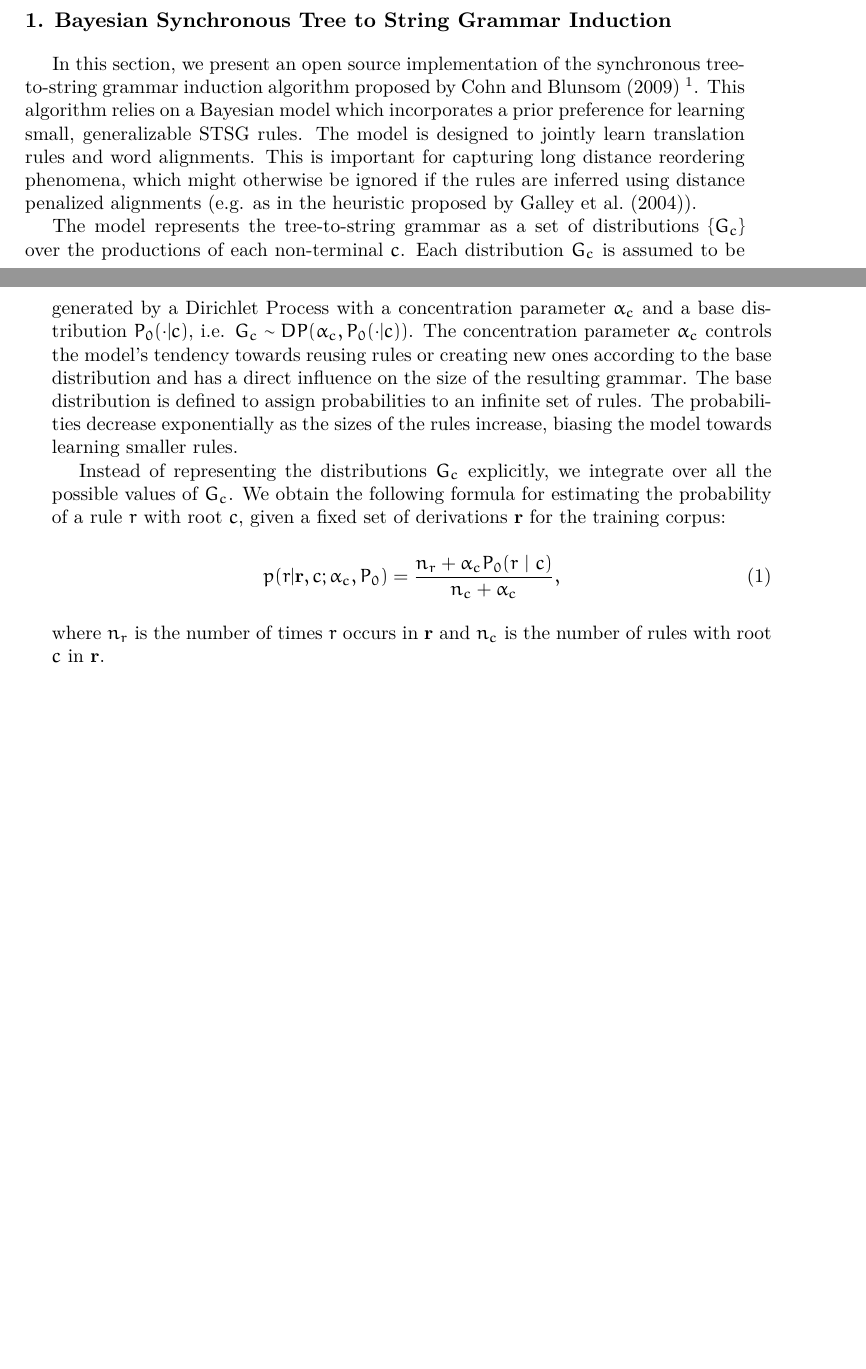
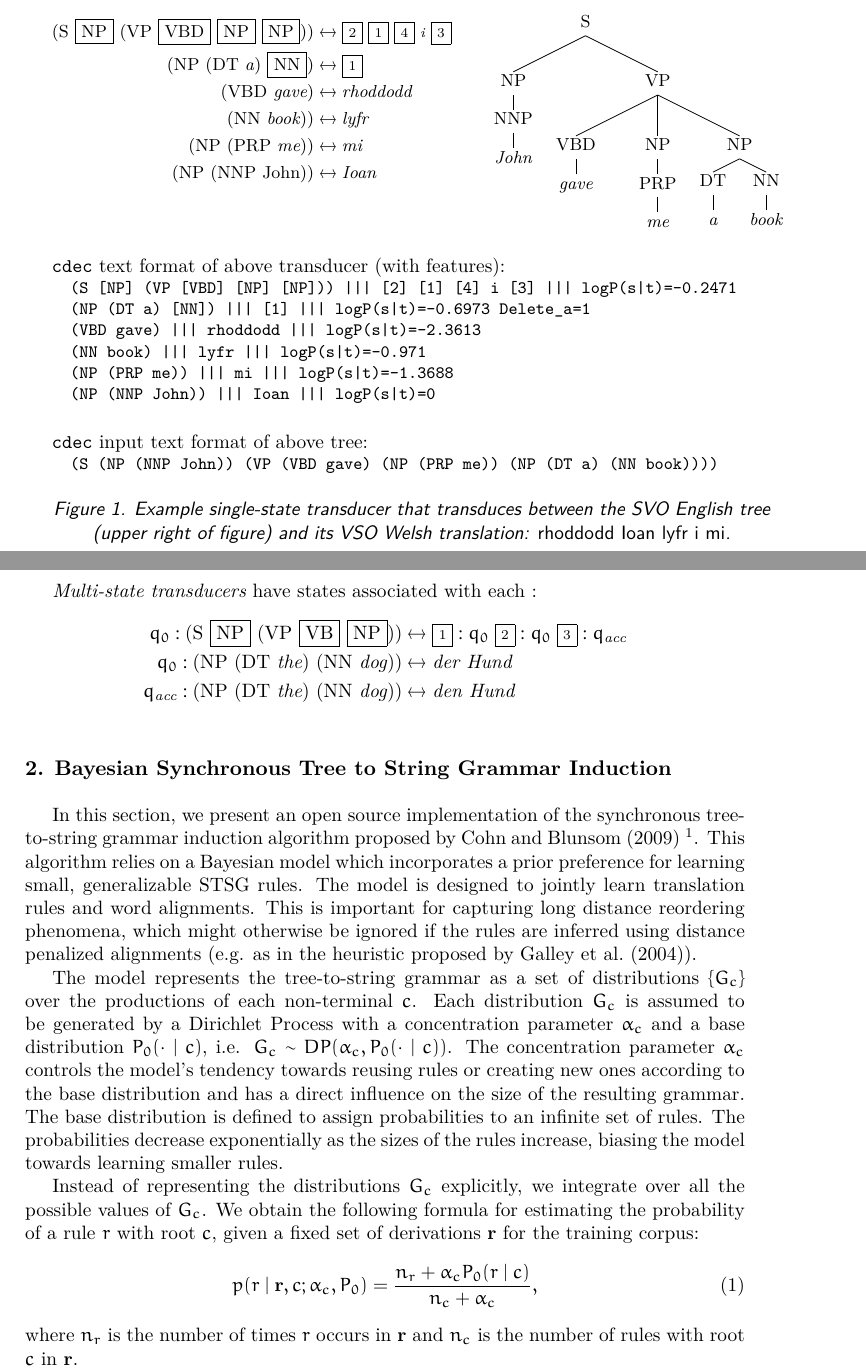
Before and after one commit to armatthews/HyperGrex, a LaTeX document (mtm2014/mtm2014.tex): two parts of pages 1 and 2 of 6 before the commit and two parts of pages 2 and 3 of 8 after it, joined at a grey line, cut at the place of the change, the shorter picture padded with empty space. Compiled offline with XeLaTeX; a LaTeX package or settings file that is missing is left out.

Commit message:
chris edits

```diff
--- a/mtm2014/mtm2014.tex
+++ b/mtm2014/mtm2014.tex
@@ -15,6 +15,7 @@
 \usepackage{colortbl}
 \usepackage{xcolor}
 \usepackage{hyperref}
+\usepackage{qtree}
 \usetikzlibrary{fit,positioning}
 
 \hypersetup{
@@ -88,15 +89,68 @@ when decoding speed and translation model size are important.
 %\section*{Acknowledgements}
 %This research is supported by \ldots
 
+\section{Tree to String Transducers}
+Tree-to-string transducers that define relations on strings and trees are a popular formalism for capturing translational equivalence where syntactic tree structures are available in either the source or target language \citep{graehl:2008,Galley2004,rounds:1970,thatcher:1970}. The tools described in this paper are a restricted version of top-down tree transducers that support multi-level tree fragments on one side and strings on the other \citep{huang:2006,Cohn2009}. Such transducers can elegantly capture syntactic regularities in translation. For example see Fig.~\ref{fig:exxrs}, which gives the rules necessary to translate between English (an SVO language with ditransitive constructions) and Welsh (a VSO language with prepositional datives).
+\begin{figure*}
+\begin{minipage}[t]{0.45\linewidth}
+\begin{small}
+\vspace{-.5cm}\begin{align*}
+\textrm{(S \fbox{NP} (VP \fbox{VBD} \fbox{NP} \fbox{NP}))} &\leftrightarrow \scriptsize{\fbox{2}}\ \scriptsize{\fbox{1}}\ \scriptsize{\fbox{4}} \ \textrm{\emph{i} } \scriptsize{\fbox{3}} \\
+\textrm{(NP (DT \emph{a}) \fbox{NN})}  &\leftrightarrow  \scriptsize{\fbox{1}} \\
+\textrm{(VBD \emph{gave})}& \leftrightarrow \textrm{\emph{rhoddodd}} \\
+\textrm{(NN \emph{book}))} &\leftrightarrow \textrm{\emph{lyfr}} \\
+\textrm{(NP (PRP \emph{me}))} &\leftrightarrow \textrm{\emph{mi}} \\
+\textrm{(NP (NNP John))} &\leftrightarrow \textrm{\emph{Ioan}}
+\end{align*}
+\end{small}
+\end{minipage}
+\hspace{0.3cm}
+\begin{minipage}[t]{0.45\linewidth}
+\begin{small}
+\Tree  [.S [.NP [.NNP \emph{John} ] ] [.VP [.VBD \emph{gave} ] [.NP [.PRP \emph{me} ] ] [.NP [.DT \emph{a} ] [.NN \emph{book} ] ] ] ]
+\end{small}
+\end{minipage}
+
+\vspace{+0.4cm} {\tt cdec} text format of above transducer (with features):
+\begin{small}
+\begin{verbatim}
+  (S [NP] (VP [VBD] [NP] [NP])) ||| [2] [1] [4] i [3] ||| logP(s|t)=-0.2471
+  (NP (DT a) [NN]) ||| [1] ||| logP(s|t)=-0.6973 Delete_a=1
+  (VBD gave) ||| rhoddodd ||| logP(s|t)=-2.3613
+  (NN book) ||| lyfr ||| logP(s|t)=-0.971
+  (NP (PRP me)) ||| mi ||| logP(s|t)=-1.3688
+  (NP (NNP John)) ||| Ioan ||| logP(s|t)=0
+\end{verbatim}
+\end{small}
+\vspace{+0.5cm}{\tt cdec} input text format of above tree:
+\begin{small}
+\begin{verbatim}
+  (S (NP (NNP John)) (VP (VBD gave) (NP (PRP me)) (NP (DT a) (NN book))))
+\end{verbatim}
+\end{small}
+
+\caption{\label{fig:exxrs}Example single-state transducer that transduces between the SVO English tree (upper right of figure) and its VSO Welsh translation: \emph{rhoddodd Ioan lyfr i mi}.}
+\end{figure*}
+
+The tools described in \S\ref{sec:bayes} are further restricted to have only a single transducer state \citep{huang:2006}.
+
+\emph{Multi-state transducers} have states associated with each :
+\begin{align*}
+q_0 : \textrm{(S \fbox{NP} (VP \fbox{VB} \fbox{NP}))} &\leftrightarrow \scriptsize{\fbox{1}}:q_0\ \scriptsize{\fbox{2}}:q_0\ \scriptsize{\fbox{3}}:q_{\textrm{\emph{acc}}} \\
+q_0 : \textrm{(NP (DT \emph{the}) (NN \emph{dog}))} &\leftrightarrow \textrm{\emph{der Hund}} \\
+q_{\textrm{\emph{acc}}} : \textrm{(NP (DT \emph{the}) (NN \emph{dog}))} &\leftrightarrow \textrm{\emph{den Hund}} \\
+\end{align*}
+
 \section{Bayesian Synchronous Tree to String Grammar Induction}
+\label{sec:bayes}
 
 In this section, we present an open source implementation of the synchronous tree-to-string grammar induction algorithm proposed by \citet{Cohn2009} \footnote{Our code is publicly available here: \url{https://github.com/pauldb89/worm}}. This algorithm relies on a Bayesian model which incorporates a prior preference for learning small, generalizable STSG rules. The model is designed to jointly learn translation rules and word alignments. This is important for capturing long distance reordering phenomena, which might otherwise be ignored if the rules are inferred using distance penalized alignments (e.g. as in the heuristic proposed by \citet{Galley2004}).
 
-The model represents the tree-to-string grammar as a set of distributions $\{G_c\}$ over the productions of each non-terminal $c$. Each distribution $G_c$ is assumed to be generated by a Dirichlet Process with a concentration parameter $\alpha_c$ and a base distribution $P_0(\cdot | c)$, i.e. $G_c \sim DP(\alpha_c, P_0(\cdot | c))$. The concentration parameter $\alpha_c$ controls the model's tendency towards reusing rules or creating new ones according to the base distribution and has a direct influence on the size of the resulting grammar. The base distribution is defined to assign probabilities to an infinite set of rules. The probabilities decrease exponentially as the sizes of the rules increase, biasing the model towards learning smaller rules.
+The model represents the tree-to-string grammar as a set of distributions $\{G_c\}$ over the productions of each non-terminal $c$. Each distribution $G_c$ is assumed to be generated by a Dirichlet Process with a concentration parameter $\alpha_c$ and a base distribution $P_0(\cdot \mid c)$, i.e. $G_c \sim DP(\alpha_c, P_0(\cdot \mid c))$. The concentration parameter $\alpha_c$ controls the model's tendency towards reusing rules or creating new ones according to the base distribution and has a direct influence on the size of the resulting grammar. The base distribution is defined to assign probabilities to an infinite set of rules. The probabilities decrease exponentially as the sizes of the rules increase, biasing the model towards learning smaller rules.
 
 Instead of representing the distributions $G_c$ explicitly, we integrate over all the possible values of $G_c$. We obtain the following formula for estimating the probability of a rule $r$ with root $c$, given a fixed set of derivations $\textbf{r}$ for the training corpus:
 \begin{equation}
-p(r | \textbf{r}, c; \alpha_c, P_0) = \frac{n_{r} + \alpha_c P_0(r\ |\ c)}{n_{c} + \alpha_c},
+p(r \mid \textbf{r}, c; \alpha_c, P_0) = \frac{n_{r} + \alpha_c P_0(r \mid c)}{n_{c} + \alpha_c},
 \label{eq:sampling}
 \end{equation}
 where $n_{r}$ is the number of times $r$ occurs in $\textbf{r}$ and $n_{c}$ is the number of rules with root $c$ in $\textbf{r}$.
```
Also changed, not shown: mtm2014/mtm2014.bib (+32 -0 lines), mtm2014/mtm2014.tex (2 more changed lines).
